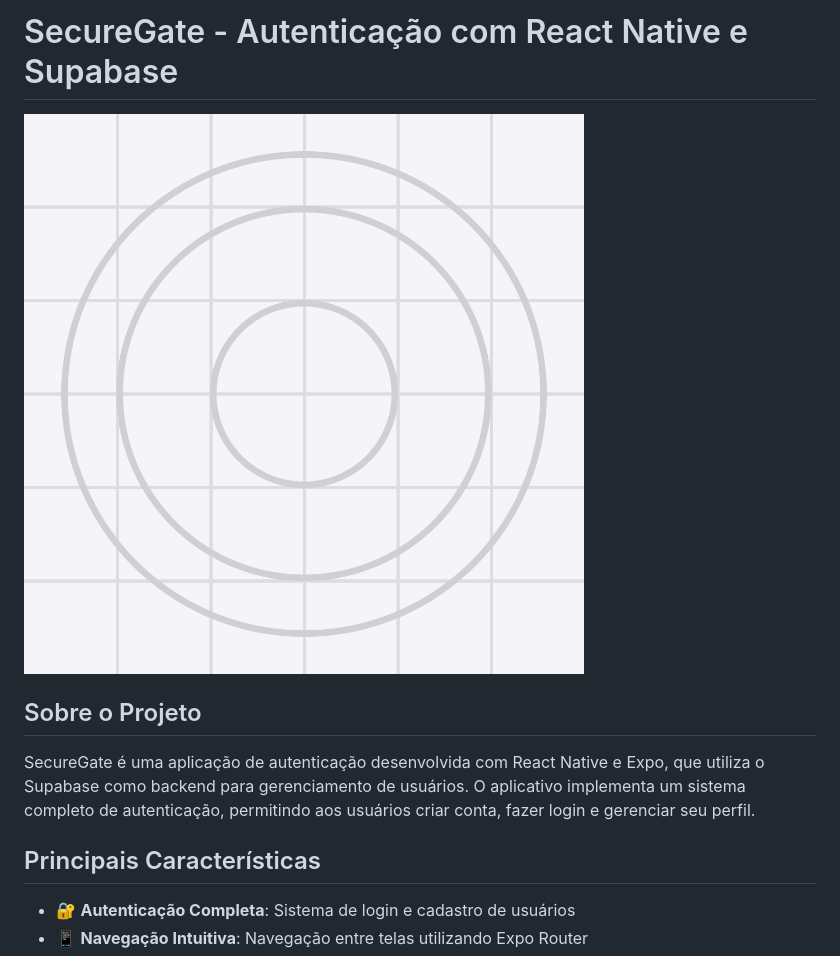
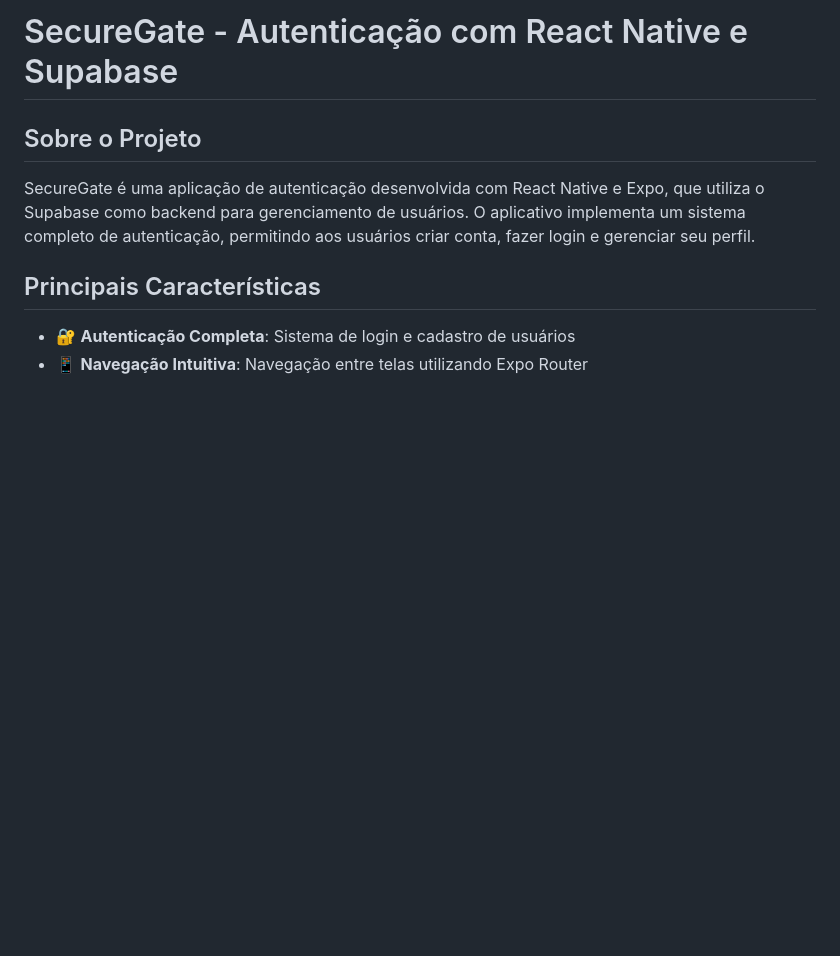
Before and after one commit to trydavidqix/SecureGate, a Markdown page: README.md, the part around the change. Drawn GitHub-style; blank space fills up the shorter version.

```diff
--- a/README.md
+++ b/README.md
@@ -1,6 +1,4 @@
 # SecureGate - Autenticação com React Native e Supabase
-
-![SecureGate Logo](./assets/images/icon.png)
 
 ## Sobre o Projeto
 
```
